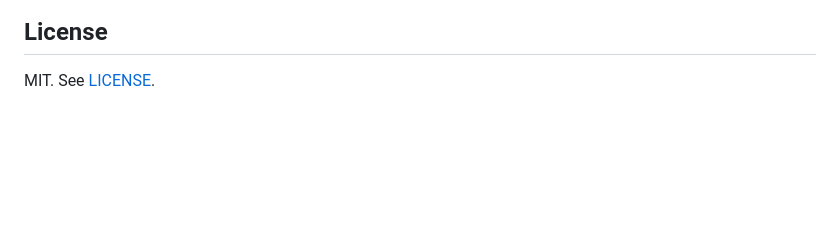
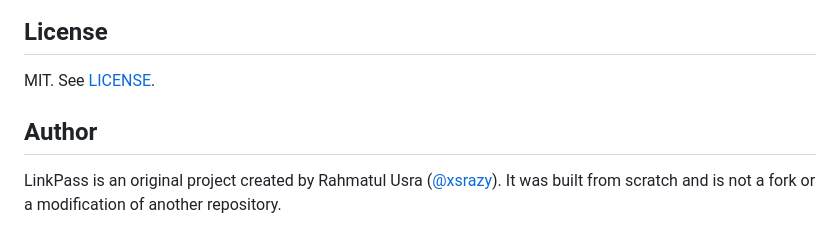
Before and after one commit to xsrazy/linkpass, a Markdown page: README.md, the part around the change. GitHub-like rendering; blank space fills up the shorter version.

Commit message:
docs: add author credit

```diff
--- a/README.md
+++ b/README.md
@@ -79,3 +79,7 @@ If LinkPass is useful to you, you can support it through the Sponsor button on t
 ## License
 
 MIT. See [LICENSE](LICENSE).
+
+## Author
+
+LinkPass is an original project created by Rahmatul Usra ([@xsrazy](https://github.com/xsrazy)). It was built from scratch and is not a fork or a modification of another repository.
```
